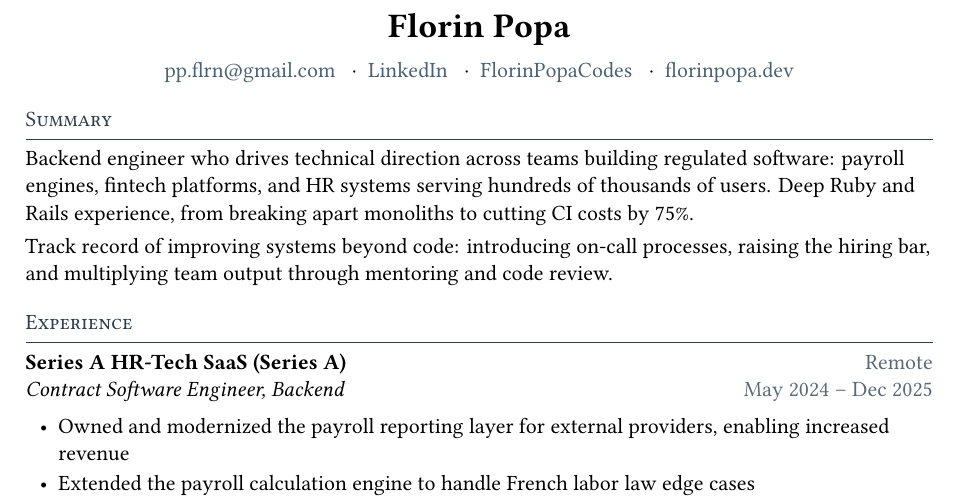
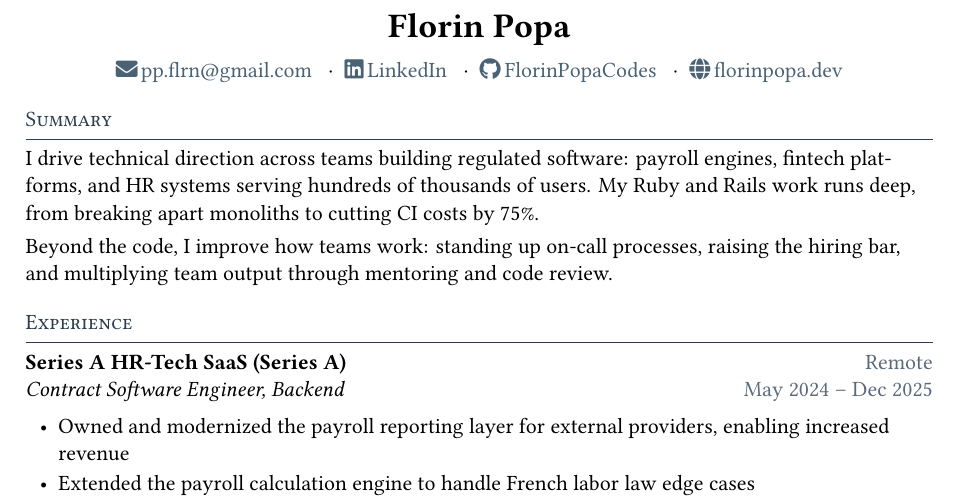
Before and after one commit to FlorinPopaCodes/cv, a LaTeX CV (cv.tex): part of page 1 of 2, cut so that both start at the same text. Compiled offline with XeLaTeX.

Commit message:
Add contact icons and rewrite summary in first person
Vendor FontAwesome OTFs and load by codepoint via fontspec (the
fontawesome5 package aborts tectonic). accsupp keeps icons ATS-invisible.

Co-Authored-By: Claude Opus 4.8 (1M context) <noreply@anthropic.com>

```diff
--- a/cv.tex
+++ b/cv.tex
@@ -62,22 +74,22 @@
 % ── Header ──────────────────────────────────────────
 \begin{center}
   {\LARGE \textbf{Florin Popa}}\\[0.6em]
-  \href{mailto:pp.flrn@gmail.com}{pp.flrn@gmail.com}
+  \href{mailto:pp.flrn@gmail.com}{\faEnvelope\,pp.flrn@gmail.com}
   \sep
-  \href{https://www.linkedin.com/in/florin-popa-08405566/}{LinkedIn}
+  \href{https://www.linkedin.com/in/florin-popa-08405566/}{\faLinkedin\,LinkedIn}
   \sep
-  \href{https://github.com/FlorinPopaCodes}{FlorinPopaCodes}
+  \href{https://github.com/FlorinPopaCodes}{\faGithub\,FlorinPopaCodes}
   \sep
-  \href{https://florinpopa.dev}{florinpopa.dev}
+  \href{https://florinpopa.dev}{\faGlobe\,florinpopa.dev}
 \end{center}
 
 % ── Summary ─────────────────────────────────────────
 \section*{Summary}
 
-Backend engineer who drives technical direction across teams building regulated software: payroll engines, fintech platforms, and HR systems serving hundreds of thousands of users. Deep Ruby and Rails experience, from breaking apart monoliths to cutting CI costs by 75\%.
+I drive technical direction across teams building regulated software: payroll engines, fintech platforms, and HR systems serving hundreds of thousands of users. My Ruby and Rails work runs deep, from breaking apart monoliths to cutting CI costs by 75\%.
 
 \vspace{0.3em}
-Track record of improving systems beyond code: introducing on-call processes, raising the hiring bar, and multiplying team output through mentoring and code review.
+Beyond the code, I improve how teams work: standing up on-call processes, raising the hiring bar, and multiplying team output through mentoring and code review.
 
 % ── Experience ──────────────────────────────────────
 \section*{Experience}
```
Also changed, not shown: fonts/FontAwesome5Brands-Regular-400.otf (added), fonts/FontAwesome5Free-Solid-900.otf (added), cv.tex (12 more changed lines).
